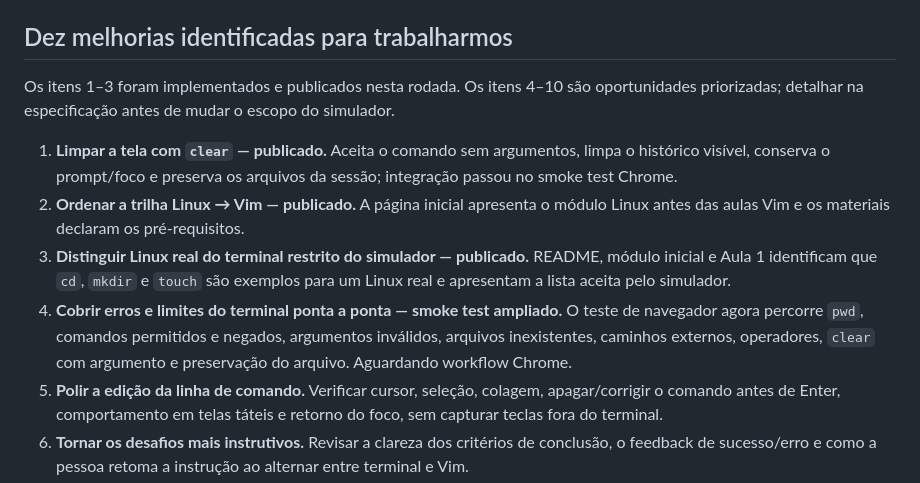
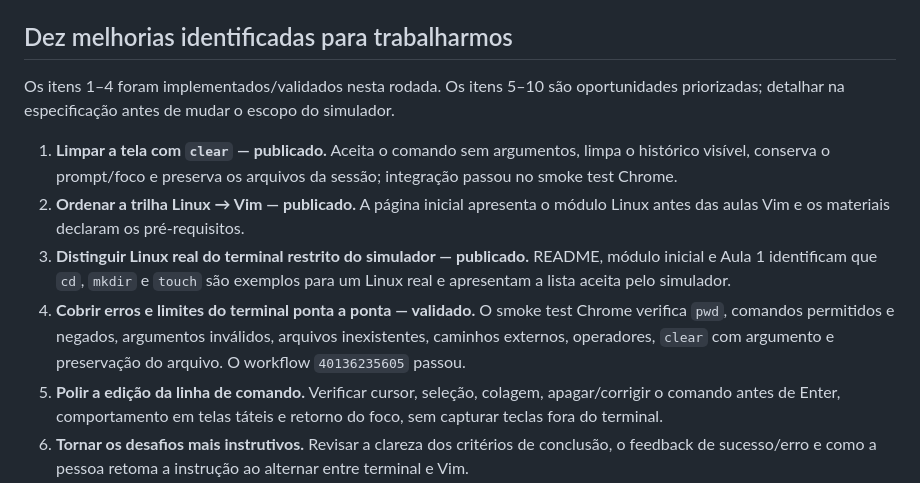
Before and after one commit to Edwanderson94/vim-commands, a Markdown page: GOALS.md, the part around the change. GitHub-like rendering.

Commit message:
docs: mark terminal boundary coverage validated

```diff
--- a/GOALS.md
+++ b/GOALS.md
@@ -47,7 +47,7 @@ fluxo de release.
 
 ## Dez melhorias identificadas para trabalharmos
 
-Os itens 1–3 foram implementados e publicados nesta rodada. Os itens 4–10 são
+Os itens 1–4 foram implementados/validados nesta rodada. Os itens 5–10 são
 oportunidades priorizadas; detalhar na especificação antes de mudar o escopo do
 simulador.
 
@@ -59,10 +59,10 @@ simulador.
 3. **Distinguir Linux real do terminal restrito do simulador — publicado.**
    README, módulo inicial e Aula 1 identificam que `cd`, `mkdir` e `touch` são
    exemplos para um Linux real e apresentam a lista aceita pelo simulador.
-4. **Cobrir erros e limites do terminal ponta a ponta — smoke test ampliado.**
-   O teste de navegador agora percorre `pwd`, comandos permitidos e negados,
-   argumentos inválidos, arquivos inexistentes, caminhos externos, operadores,
-   `clear` com argumento e preservação do arquivo. Aguardando workflow Chrome.
+4. **Cobrir erros e limites do terminal ponta a ponta — validado.** O smoke
+   test Chrome verifica `pwd`, comandos permitidos e negados, argumentos
+   inválidos, arquivos inexistentes, caminhos externos, operadores, `clear` com
+   argumento e preservação do arquivo. O workflow `40136235605` passou.
 5. **Polir a edição da linha de comando.** Verificar cursor, seleção, colagem,
    apagar/corrigir o comando antes de Enter, comportamento em telas táteis e
    retorno do foco, sem capturar teclas fora do terminal.
```
Also changed, not shown: PLANS.md (+4 -4 lines).
